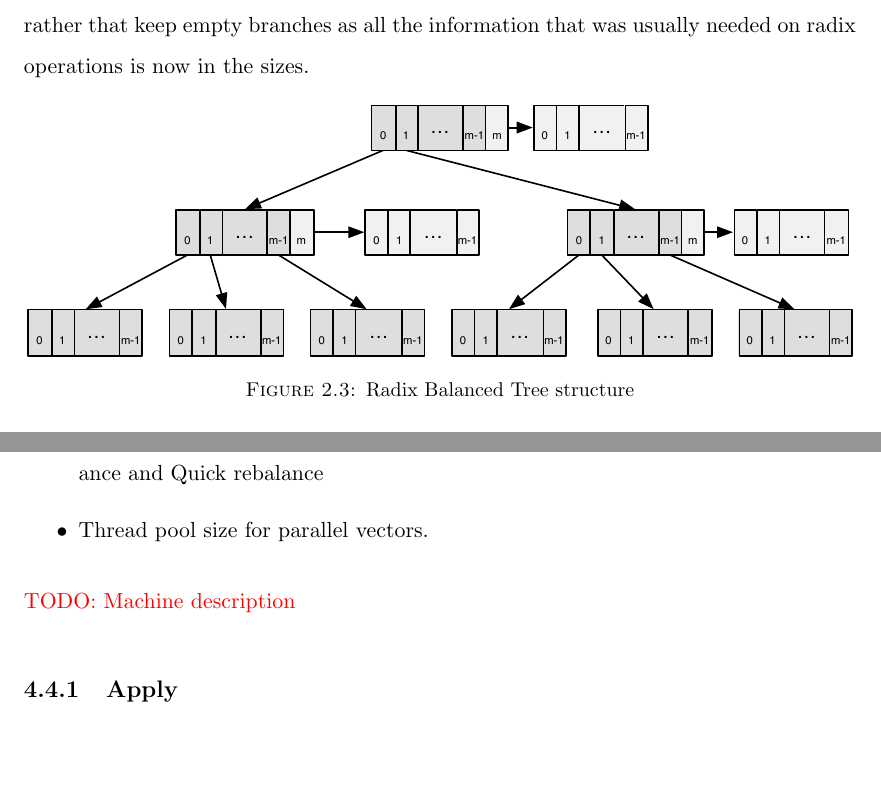
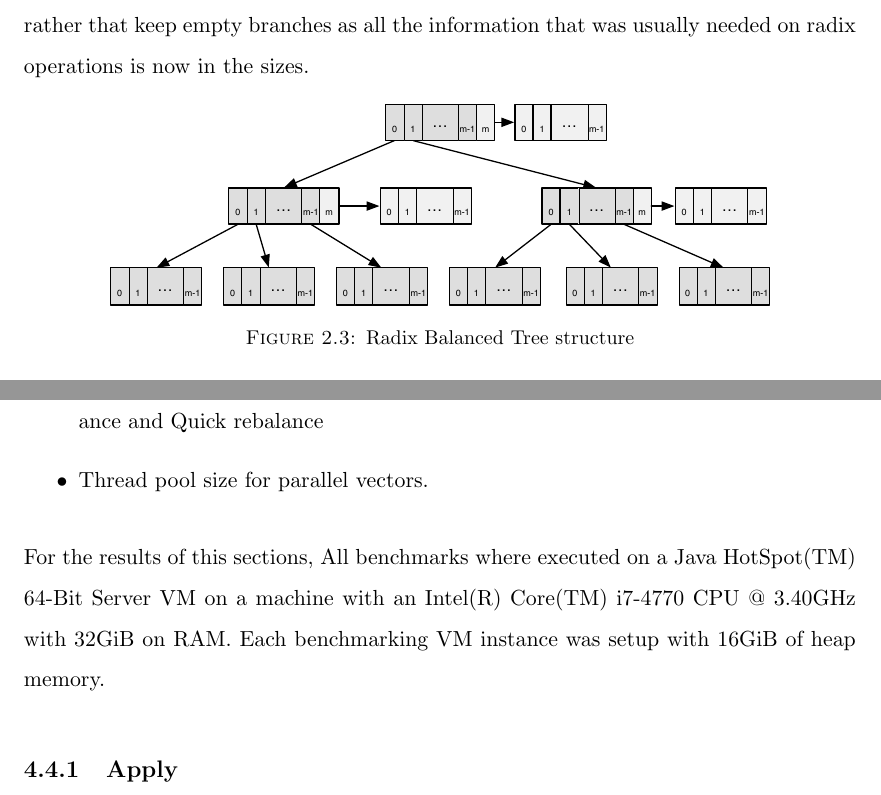
Before and after one commit to nicolasstucki/scala-rrb-vector-thesis, a LaTeX thesis (main.tex, which reads Chapters/2_Vector_structure.tex, Chapters/4_Performance.tex): two parts of pages 20 and 43 of 61 before the commit and two parts of pages 20 and 43 of 62 after it, joined at a grey line, cut so that both start at the same text. The pictures show the PDF file main.pdf that the author committed with the source.

```diff
--- a/Chapters/2_Vector_structure.tex
+++ b/Chapters/2_Vector_structure.tex
@@ -271,7 +271,7 @@
 
 \begin{figure}[h!]
   \centering
-  \includegraphics[width=\textwidth]{Figures/Relaxed_Radix_balanced}
+  \includegraphics[width=0.8\textwidth]{Figures/Relaxed_Radix_balanced}
   \caption{Radix Balanced Tree structure}
   \label{Relaxed_Radix_balanced}
 \end{figure}
--- a/Chapters/4_Performance.tex
+++ b/Chapters/4_Performance.tex
@@ -101,7 +101,7 @@
 \end{itemize}
 
 % machine description
-\color{red} TODO: Machine description \color{black}
+For the results of this sections, All benchmarks where executed on a Java HotSpot(TM) 64-Bit Server VM on a machine with an Intel(R) Core(TM) i7-4770 CPU @ 3.40GHz with 32GiB on RAM. Each benchmarking VM instance was setup with 16GiB of heap memory.
 
 %-----------------------------------
 %	SUBSECTION Apply
@@ -153,6 +153,8 @@
   \label{ApplyBlocksBenchmarks}
 \end{figure}
 
+\FloatBarrier
+
 %-----------------------------------
 %	SUBSECTION Concatenation
 %-----------------------------------
@@ -169,6 +171,8 @@
   \label{ConcatBenchmarks}
   \caption{Execution time for a concatenation operation on two vectors. In theory (and in practice) Vector concatenation is $O(left + right)$ and the rrbVector concatenation operation is $O(log_{32}(left + right))$.}
 \end{figure}
+
+\FloatBarrier
 
 %-----------------------------------
 %	SUBSECTION Append
@@ -205,6 +209,8 @@
   \caption{Time to execute 256 append operations. This shows the amortized cost of the append operation. Comparing performances for different block sizes and different implementation of the concatenation inner branch rebalancing (Complete/Quick).}
 \end{figure}
 
+\FloatBarrier
+
 %-----------------------------------
 %	SUBSECTION Prepend
 %-----------------------------------
@@ -233,6 +239,7 @@
   \caption{Time to execute 256 prepend operations. This shows the amortized cost of the append operation. Comparing performances for different block sizes and different implementation of the concatenation inner branch rebalancing (Complete/Quick).}
 \end{figure}
 
+\FloatBarrier
 
 %-----------------------------------
 %	SUBSECTION Splits
@@ -281,6 +288,8 @@
   \caption{Excecution time to iterate through all the elements of the vector. Comparing performances for different block sizes and different implementation of the concatenation inner branch rebalancing (Complete/Quick).}
 \end{figure}
 
+\FloatBarrier
+
 %-----------------------------------
 %	SUBSECTION Builder
 %-----------------------------------
@@ -305,6 +314,8 @@
   \label{BuilderBlocksBenchmarks}
   \caption{Execution time to build a vector of a given size. Comparing performances for different block sizes.}
 \end{figure}
+
+\FloatBarrier
 
 %-----------------------------------
 %	SUBSECTION Parallel split-combine
@@ -333,6 +344,7 @@
   \caption{Benchmark on map and parallel map using the function (\textsc{x=>x}) to show the difference time used in the framework. This time represents the time spent in the splitters and combiners of the parallel collection.}
 \end{figure}
 
+\FloatBarrier
 
 %-----------------------------------
 %	SUBSECTION Memory footprint
--- a/main.tex
+++ b/main.tex
@@ -38,7 +38,7 @@
 \usepackage{url}
 \usepackage{listings}
 \usepackage{titlesec}
-
+\usepackage{placeins}
 \usepackage{listings}
 \usepackage{xcolor}
 
```
Also changed, not shown: main.bbl, main.pdf, Chapters/2_Vector_structure.tex (2 more changed lines), 6 other files.
